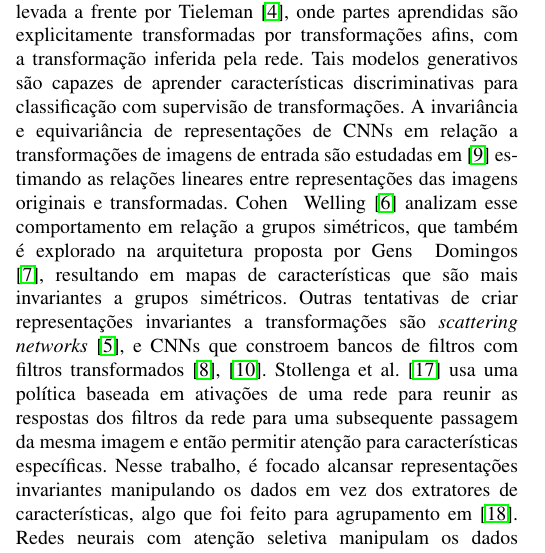
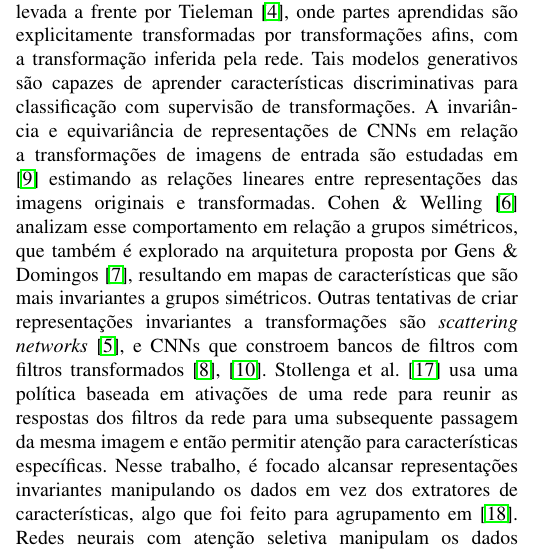
Before and after one commit to possatti/mestrado-dl-stn, a LaTeX paper (relatorio/main.tex): part of one column of page 1 of 4, cut so that both start at the same text. Compiled offline with pdfLaTeX; a missing font is replaced by an installed copy or a similar font; a LaTeX package or settings file that is missing is left out.

Commit message:
Corrige pequeno erro na compilação do relatório

```diff
--- a/relatorio/main.tex
+++ b/relatorio/main.tex
@@ -82,7 +82,7 @@ A STN é dividida em três partes: rede de localização, gerador de malha e amo
 
 Segundo Jaderberg et al. \cite{jaderberg2015spatial}, trabalhos anteriores modelam transformações com redes neurais \cite{hinton1981parallel,hinton2011transforming,tieleman2014optimizing}, aprendem e analisam representações invariantes a transformações \cite{bruna2013invariant,cohen2014transformation,gens2014deep,kanazawa2014locally,lenc2015understanding,sohn2012learning} e usam mecanismos de atenção e detecção para seleção de características \cite{ba2014multiple,erhan2014scalable,girshick2014rich,gregor2015draw,schmidhuber1991learning,sermanet2014attention}.
 Trabalho anterior por Hinton \cite{hinton1981parallel} visava atribuir frames canônicos de referência para partes de objetos, um tema que repercurtiu em \cite{hinton2011transforming} onde transformações afins 2D foram modeladas para criar um modelo generativo composto de partes transformadas. Os alvos do esquema de treino generativo são as imagens de entrada transformadas, com as transformações entre imagens de entrada e alvos dadas como entrada adicional para a rede. O resultado é um modelo generativo que consegue aprender a gerar imagens transformadas de objetos compondo partes. A noção de composição de partes transformadas é levada a frente por Tieleman \cite{tieleman2014optimizing}, onde partes aprendidas são explicitamente transformadas por transformações afins, com a transformação inferida pela rede. Tais modelos generativos são capazes de aprender características discriminativas para classificação com supervisão de transformações.
-A invariância e equivariância de representações de CNNs em relação a transformações de imagens de entrada são estudadas em \cite{lenc2015understanding} estimando as relações lineares entre representações das imagens originais e transformadas. Cohen & Welling \cite{cohen2014transformation} analizam esse comportamento em relação a grupos simétricos, que também é explorado na arquitetura proposta por Gens & Domingos \cite{gens2014deep}, resultando em mapas de características que são mais invariantes a grupos simétricos. Outras tentativas de criar representações invariantes a transformações são \textit{scattering networks} \cite{bruna2013invariant}, e CNNs que constroem bancos de filtros com filtros transformados \cite{kanazawa2014locally,sohn2012learning}.
+A invariância e equivariância de representações de CNNs em relação a transformações de imagens de entrada são estudadas em \cite{lenc2015understanding} estimando as relações lineares entre representações das imagens originais e transformadas. Cohen \& Welling \cite{cohen2014transformation} analizam esse comportamento em relação a grupos simétricos, que também é explorado na arquitetura proposta por Gens \& Domingos \cite{gens2014deep}, resultando em mapas de características que são mais invariantes a grupos simétricos. Outras tentativas de criar representações invariantes a transformações são \textit{scattering networks} \cite{bruna2013invariant}, e CNNs que constroem bancos de filtros com filtros transformados \cite{kanazawa2014locally,sohn2012learning}.
 Stollenga et al. \cite{stollenga2014deep} usa uma política baseada em ativações de uma rede para reunir as respostas dos filtros da rede para uma subsequente passagem da mesma imagem e então permitir atenção para características específicas. Nesse trabalho, é focado alcansar representações invariantes manipulando os dados em vez dos extratores de características, algo que foi feito para agrupamento em \cite{frey2002fast}.
 Redes neurais com atenção seletiva manipulam os dados fazendo recortes, e então são capazes de aprender invariância a translação. Trabalhos como \cite{ba2014multiple,sermanet2014attention} são treinados com aprendizado de reforço para evitar a necessidade de um mecanismo de atenção diferenciável, enquanto [14] usa um mecanismo de atenção diferenciável usando kernels gaussianos em um modelo generativo. O trabalho por Girshick et al. \cite{girshick2014rich} usa um algoritmo de proposição de região como uma forma de atenção, e \cite{erhan2014scalable} mostra que é possível fazer regressão de regiões salientes com uma CNN. O modelo apresentado nesse trabalho pode ser visto como uma generalização de atenção diferenciável para qualquer transformação espacial.
 
```
